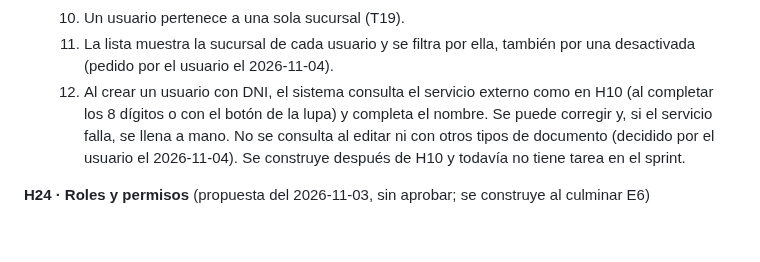
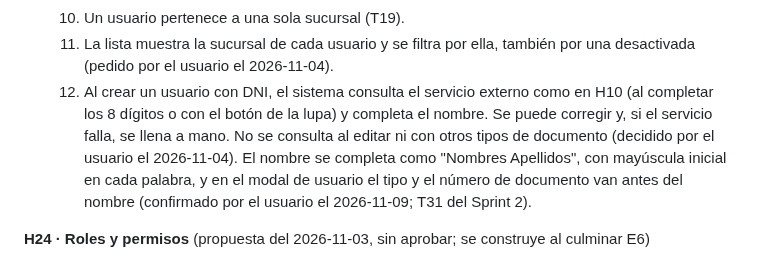
Before and after one commit to Cerati1998/SIGLA-TOS, a Markdown page: docs/product-backlog.md, the part around the change. Rendered like a GitHub page; blank space fills up the shorter version.

Commit message:
docs(H04): anotar en el backlog lo confirmado del criterio 12
Co-Authored-By: Claude Opus 5.5 <noreply@anthropic.com>

```diff
--- a/docs/product-backlog.md
+++ b/docs/product-backlog.md
@@ -99,7 +99,7 @@ E1, E7, E8, E2, E3, E4, E9, E5, E6.
   9. No se pueden crear dos usuarios con el mismo tipo y número de documento, aunque uno esté desactivado (T19).
   10. Un usuario pertenece a una sola sucursal (T19).
   11. La lista muestra la sucursal de cada usuario y se filtra por ella, también por una desactivada (pedido por el usuario el 2026-11-04).
-  12. Al crear un usuario con DNI, el sistema consulta el servicio externo como en H10 (al completar los 8 dígitos o con el botón de la lupa) y completa el nombre. Se puede corregir y, si el servicio falla, se llena a mano. No se consulta al editar ni con otros tipos de documento (decidido por el usuario el 2026-11-04). Se construye después de H10 y todavía no tiene tarea en el sprint.
+  12. Al crear un usuario con DNI, el sistema consulta el servicio externo como en H10 (al completar los 8 dígitos o con el botón de la lupa) y completa el nombre. Se puede corregir y, si el servicio falla, se llena a mano. No se consulta al editar ni con otros tipos de documento (decidido por el usuario el 2026-11-04). El nombre se completa como "Nombres Apellidos", con mayúscula inicial en cada palabra, y en el modal de usuario el tipo y el número de documento van antes del nombre (confirmado por el usuario el 2026-11-09; T31 del Sprint 2).
 
 **H24 · Roles y permisos** (propuesta del 2026-11-03, sin aprobar; se construye al culminar E6)
 - Como admin, quiero asignar un rol a cada usuario, para que cada persona vea y use solo lo que le corresponde.
```
